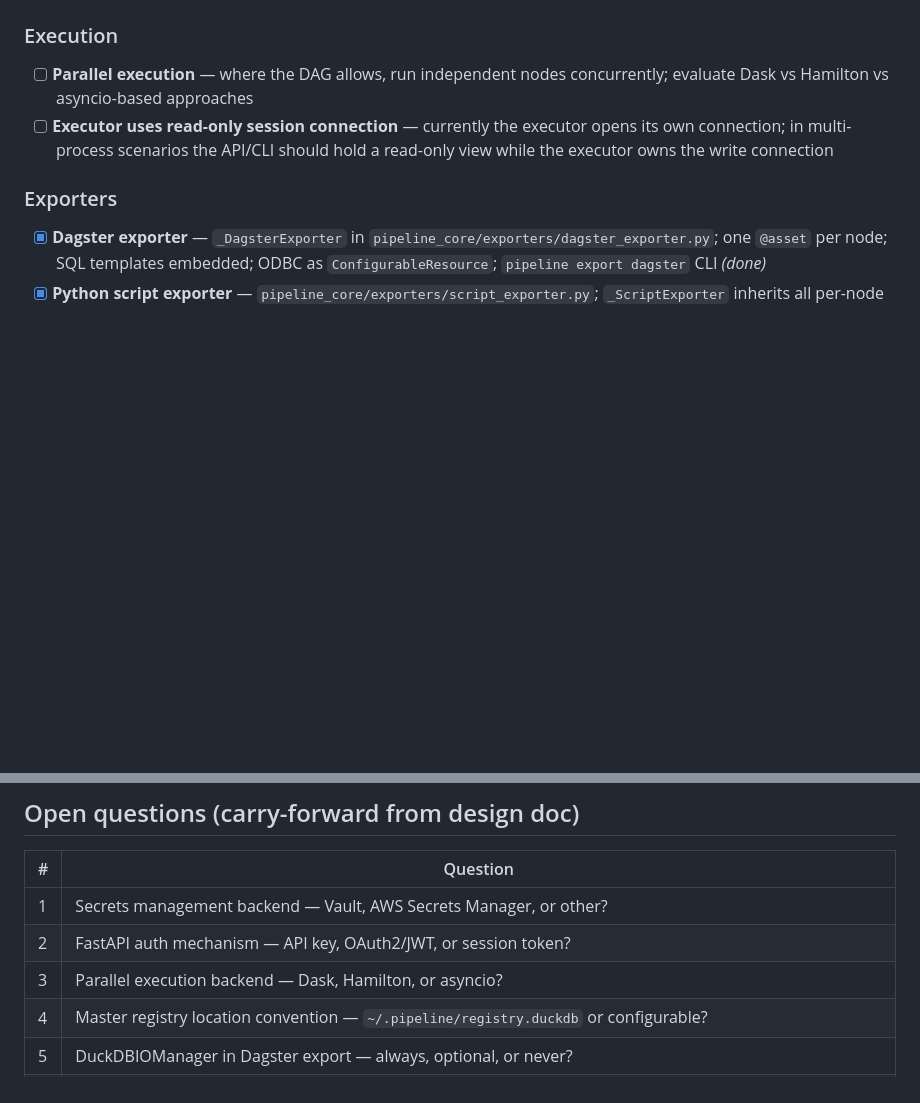
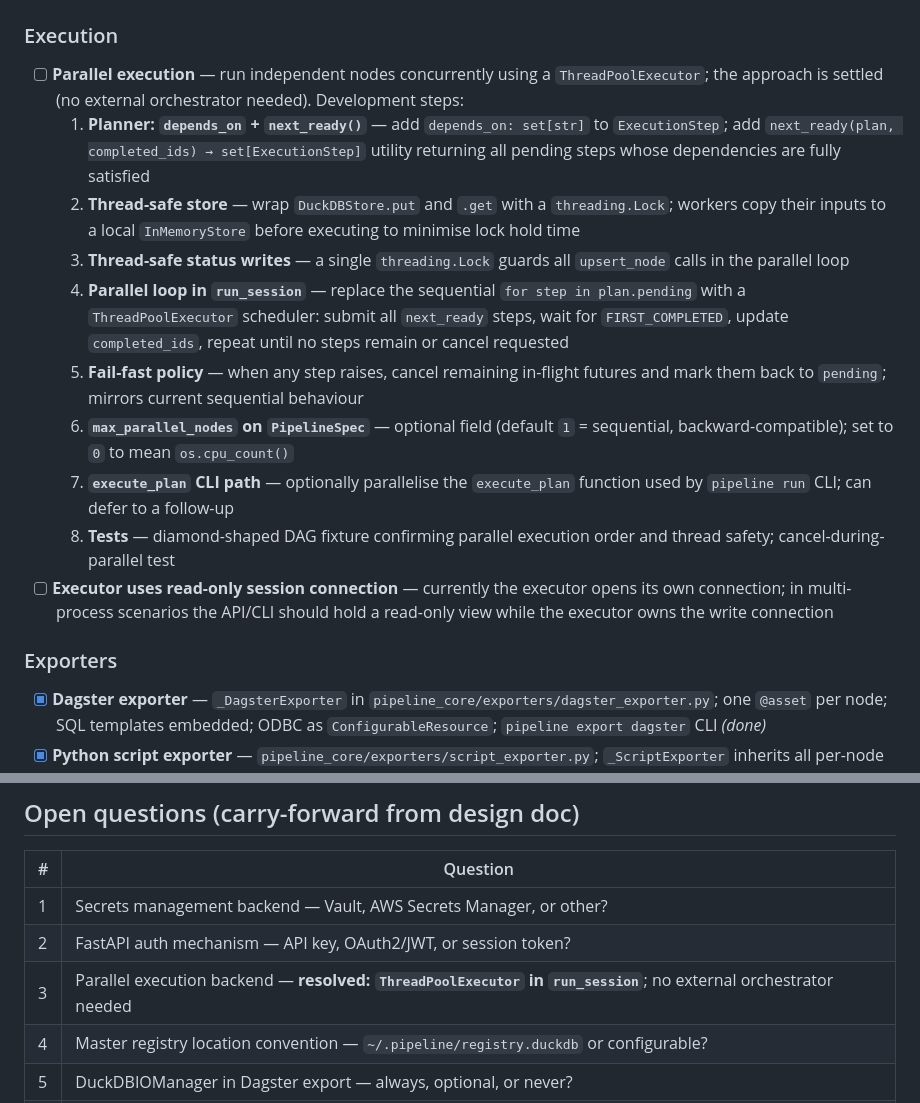
Before and after one commit to jameskrobinson/duckdag, a Markdown page: backlog.md, 2 parts joined by grey strips. Drawn GitHub-style; blank space fills up the shorter version.

```diff
--- a/backlog.md
+++ b/backlog.md
@@ -196,7 +196,15 @@ Users can edit Python transform files (`.py`) from within the builder at design
 - [x] **Planner: session-aware minimal subgraph** — see *Session model* section above for full spec *(done — Phase 4)*
 
 ### Execution
-- [ ] **Parallel execution** — where the DAG allows, run independent nodes concurrently; evaluate Dask vs Hamilton vs asyncio-based approaches
+- [ ] **Parallel execution** — run independent nodes concurrently using a `ThreadPoolExecutor`; the approach is settled (no external orchestrator needed). Development steps:
+  1. **Planner: `depends_on` + `next_ready()`** — add `depends_on: set[str]` to `ExecutionStep`; add `next_ready(plan, completed_ids) → set[ExecutionStep]` utility returning all pending steps whose dependencies are fully satisfied
+  2. **Thread-safe store** — wrap `DuckDBStore.put` and `.get` with a `threading.Lock`; workers copy their inputs to a local `InMemoryStore` before executing to minimise lock hold time
+  3. **Thread-safe status writes** — a single `threading.Lock` guards all `upsert_node` calls in the parallel loop
+  4. **Parallel loop in `run_session`** — replace the sequential `for step in plan.pending` with a `ThreadPoolExecutor` scheduler: submit all `next_ready` steps, wait for `FIRST_COMPLETED`, update `completed_ids`, repeat until no steps remain or cancel requested
+  5. **Fail-fast policy** — when any step raises, cancel remaining in-flight futures and mark them back to `pending`; mirrors current sequential behaviour
+  6. **`max_parallel_nodes` on `PipelineSpec`** — optional field (default `1` = sequential, backward-compatible); set to `0` to mean `os.cpu_count()`
+  7. **`execute_plan` CLI path** — optionally parallelise the `execute_plan` function used by `pipeline run` CLI; can defer to a follow-up
+  8. **Tests** — diamond-shaped DAG fixture confirming parallel execution order and thread safety; cancel-during-parallel test
 - [ ] **Executor uses read-only session connection** — currently the executor opens its own connection; in multi-process scenarios the API/CLI should hold a read-only view while the executor owns the write connection
 
 ### Exporters
@@ -615,7 +623,7 @@ A read-only, workspace-spanning canvas that shows all pipelines as summarised no
 |---|---|
 | 1 | Secrets management backend — Vault, AWS Secrets Manager, or other? |
 | 2 | FastAPI auth mechanism — API key, OAuth2/JWT, or session token? |
-| 3 | Parallel execution backend — Dask, Hamilton, or asyncio? |
+| 3 | Parallel execution backend — **resolved: `ThreadPoolExecutor` in `run_session`**; no external orchestrator needed |
 | 4 | Master registry location convention — `~/.pipeline/registry.duckdb` or configurable? |
 | 5 | DuckDBIOManager in Dagster export — always, optional, or never? |
 | 6 | FMR integration — scope and approach |
```
Also changed, not shown: docs/variables.md (added, +267 -0 lines).
